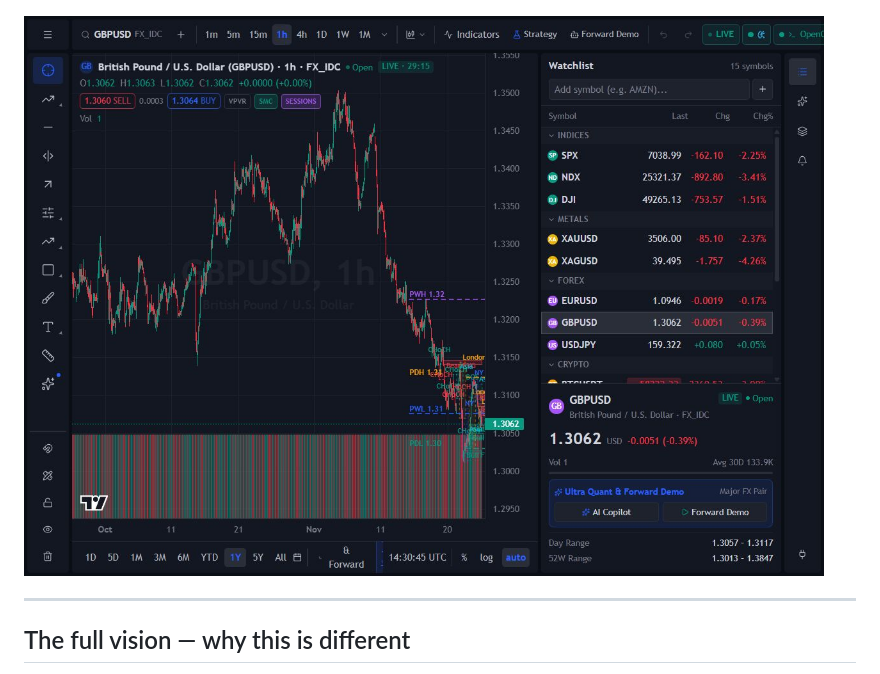
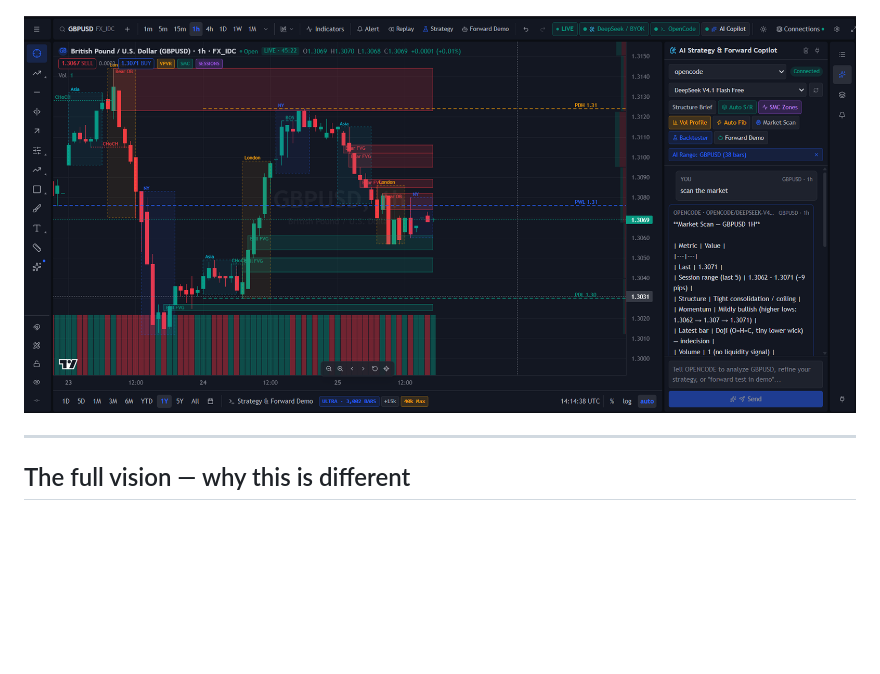
Before and after one commit to startup00789/tv-ultra-beta, a Markdown page: README.md, the part around the change. Rendered like a GitHub page; pictures changed too: docs/screenshot-smc.jpg (deleted), docs/screenshot-smc.png (added); blank space fills up the shorter version.

Commit message:
docs: use exact GBPUSD screenshot from Downloads

```diff
--- a/README.md
+++ b/README.md
@@ -8,7 +8,7 @@
 
 ![AAPL 1m with AI Strategy Tester](docs/preview.jpg)
 
-![GBPUSD 1h with SMC zones, AI Market Scan and Copilot](docs/screenshot-smc.jpg)
+![GBPUSD 1h with SMC zones, AI Market Scan and Copilot](docs/screenshot-smc.png)
 
 ---
 
```
